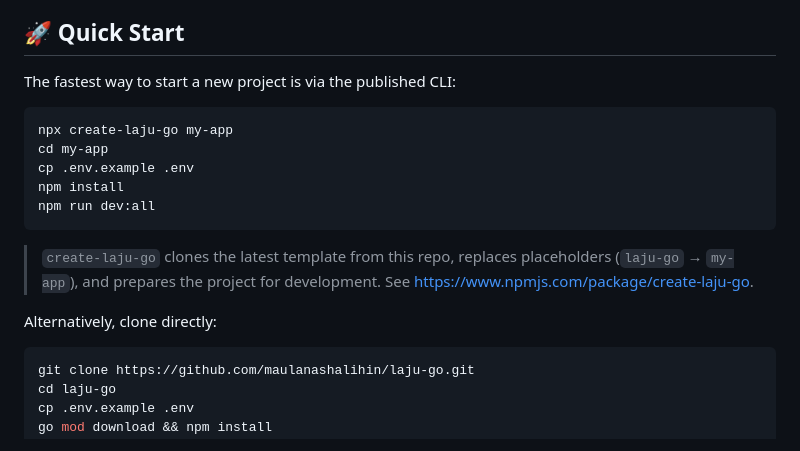
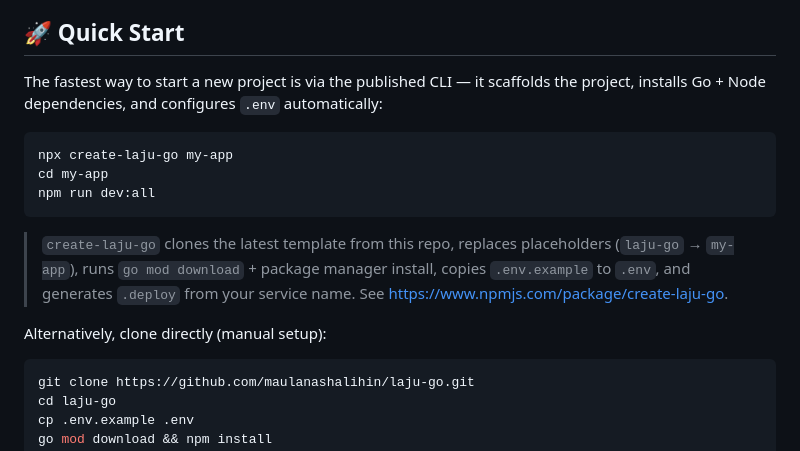
Before and after one commit to maulanashalihin/laju-go, a Markdown page: README.md, the part around the change. Drawn GitHub-style.

Commit message:
docs(readme): correct create-laju-go quick start flow
The CLI already runs go mod download, package manager install, and
cp .env.example .env automatically — users only need to cd and run
dev:all. Drop the redundant manual steps from the npx flow.

Generated with [Devin](https://devin.ai)

Co-Authored-By: Devin <158243242+devin-ai-integration[bot]@users.noreply.github.com>

````diff
--- a/README.md
+++ b/README.md
@@ -6,19 +6,17 @@ Build production-ready web applications faster with clean layered architecture t
 
 ## 🚀 Quick Start
 
-The fastest way to start a new project is via the published CLI:
+The fastest way to start a new project is via the published CLI — it scaffolds the project, installs Go + Node dependencies, and configures `.env` automatically:
 
 ```bash
 npx create-laju-go my-app
 cd my-app
-cp .env.example .env
-npm install
 npm run dev:all
 ```
 
-> `create-laju-go` clones the latest template from this repo, replaces placeholders (`laju-go` → `my-app`), and prepares the project for development. See <https://www.npmjs.com/package/create-laju-go>.
+> `create-laju-go` clones the latest template from this repo, replaces placeholders (`laju-go` → `my-app`), runs `go mod download` + package manager install, copies `.env.example` to `.env`, and generates `.deploy` from your service name. See <https://www.npmjs.com/package/create-laju-go>.
 
-Alternatively, clone directly:
+Alternatively, clone directly (manual setup):
 
 ```bash
 git clone https://github.com/maulanashalihin/laju-go.git
````
